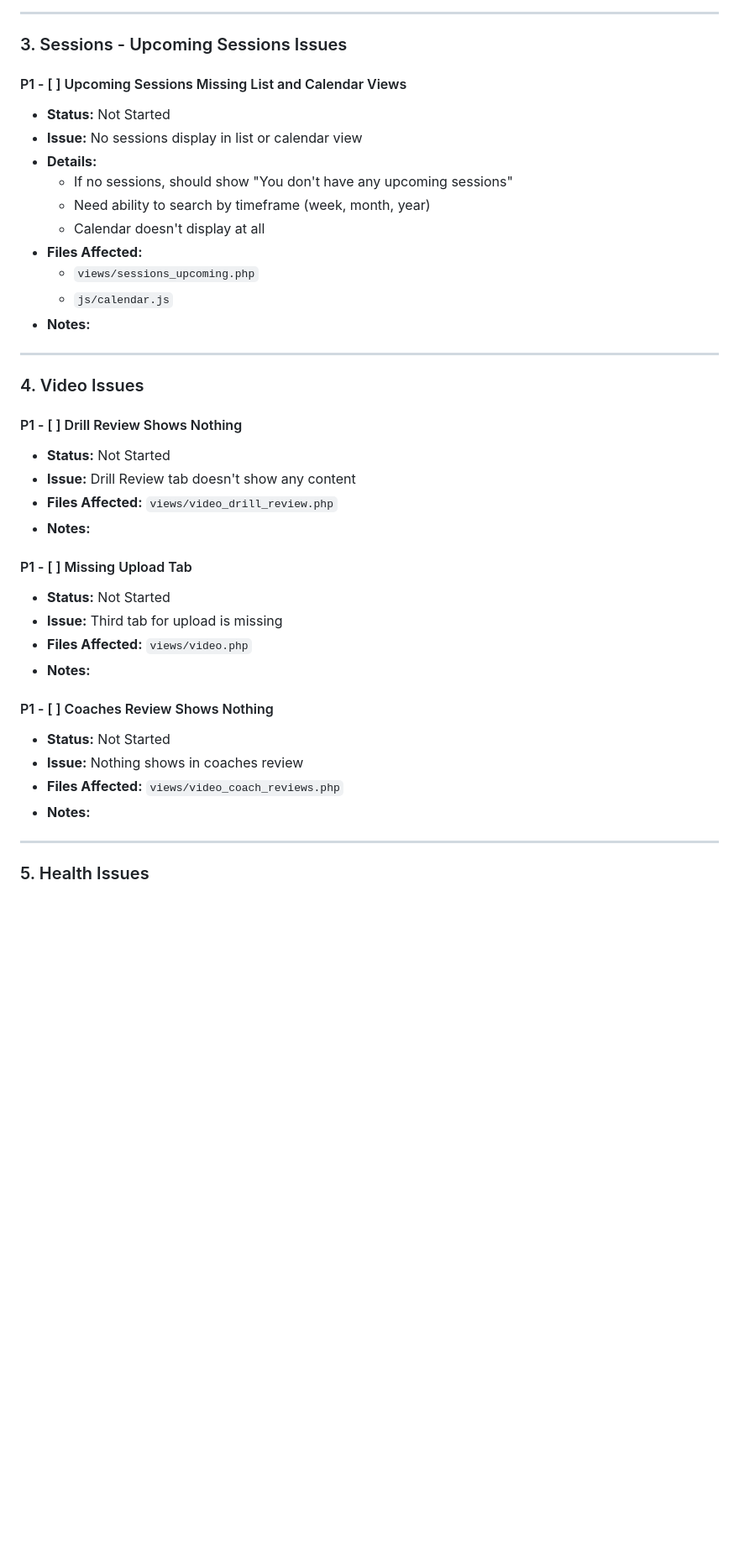
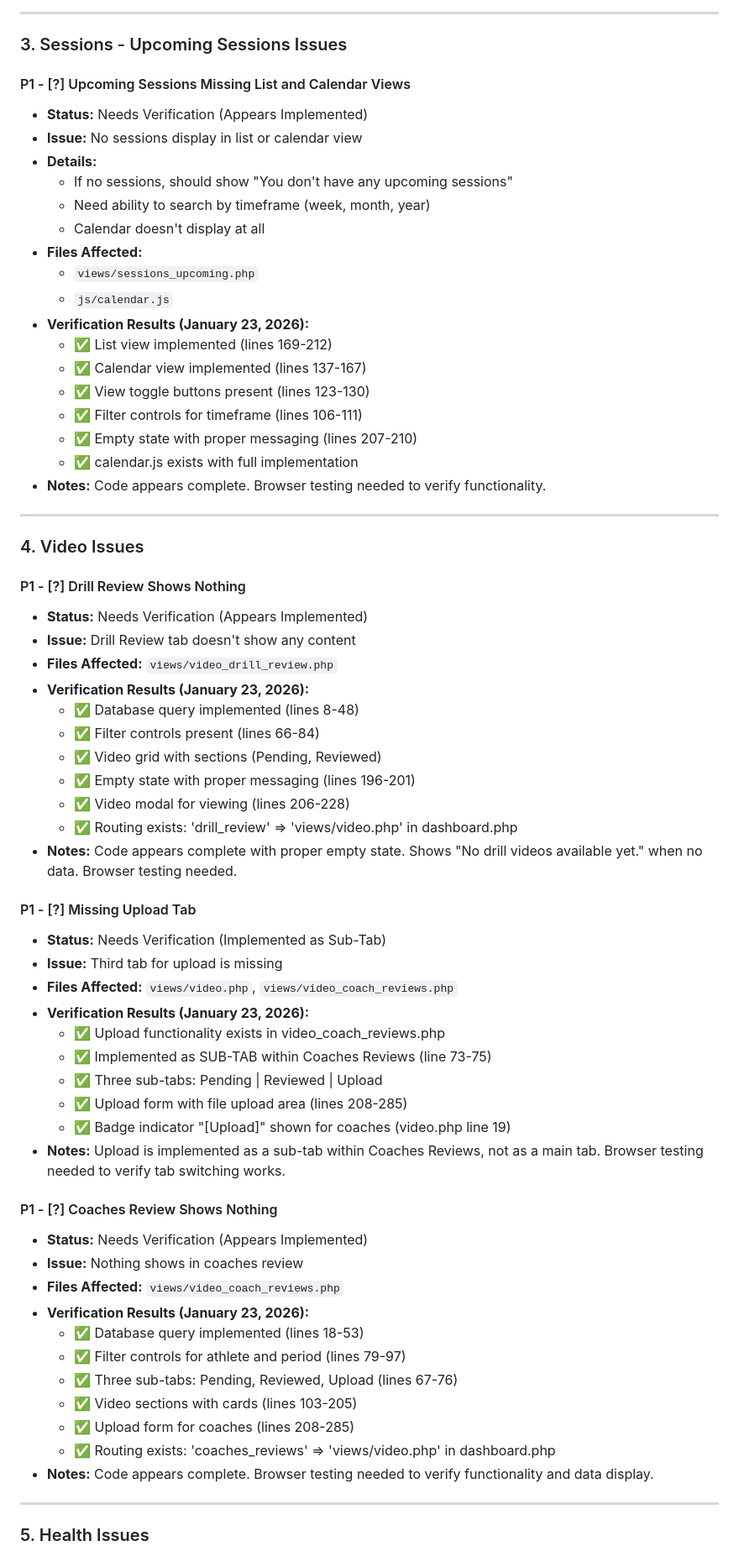
Before and after one commit to CrashMediaIT/Arctic_Wolves, a Markdown page: QA/ISSUES_TRACKER.md, the part around one of its changes. Shown at 84% size. Rendered like a GitHub page; blank space fills up the shorter version.

Commit message:
Update ISSUES_TRACKER with verification notes for 7 P1 issues
Co-authored-by: CrashMediaIT <83320289+CrashMediaIT@users.noreply.github.com>

```diff
--- a/QA/ISSUES_TRACKER.md
+++ b/QA/ISSUES_TRACKER.md
@@ -71,8 +71,8 @@
 
 ### 3. Sessions - Upcoming Sessions Issues
 
-#### P1 - [ ] Upcoming Sessions Missing List and Calendar Views
-- **Status:** Not Started
+#### P1 - [?] Upcoming Sessions Missing List and Calendar Views
+- **Status:** Needs Verification (Appears Implemented)
 - **Issue:** No sessions display in list or calendar view
 - **Details:**
   - If no sessions, should show "You don't have any upcoming sessions"
@@ -81,29 +81,56 @@
 - **Files Affected:**
   - `views/sessions_upcoming.php`
   - `js/calendar.js`
-- **Notes:**
+- **Verification Results (January 23, 2026):**
+  - ✅ List view implemented (lines 169-212)
+  - ✅ Calendar view implemented (lines 137-167)
+  - ✅ View toggle buttons present (lines 123-130)
+  - ✅ Filter controls for timeframe (lines 106-111)
+  - ✅ Empty state with proper messaging (lines 207-210)
+  - ✅ calendar.js exists with full implementation
+- **Notes:** Code appears complete. Browser testing needed to verify functionality.
 
 ---
 
 ### 4. Video Issues
 
-#### P1 - [ ] Drill Review Shows Nothing
-- **Status:** Not Started
+#### P1 - [?] Drill Review Shows Nothing
+- **Status:** Needs Verification (Appears Implemented)
 - **Issue:** Drill Review tab doesn't show any content
 - **Files Affected:** `views/video_drill_review.php`
-- **Notes:**
+- **Verification Results (January 23, 2026):**
+  - ✅ Database query implemented (lines 8-48)
+  - ✅ Filter controls present (lines 66-84)
+  - ✅ Video grid with sections (Pending, Reviewed)
+  - ✅ Empty state with proper messaging (lines 196-201)
+  - ✅ Video modal for viewing (lines 206-228)
+  - ✅ Routing exists: 'drill_review' => 'views/video.php' in dashboard.php
+- **Notes:** Code appears complete with proper empty state. Shows "No drill videos available yet." when no data. Browser testing needed.
 
-#### P1 - [ ] Missing Upload Tab
-- **Status:** Not Started
+#### P1 - [?] Missing Upload Tab
+- **Status:** Needs Verification (Implemented as Sub-Tab)
 - **Issue:** Third tab for upload is missing
-- **Files Affected:** `views/video.php`
-- **Notes:**
+- **Files Affected:** `views/video.php`, `views/video_coach_reviews.php`
+- **Verification Results (January 23, 2026):**
+  - ✅ Upload functionality exists in video_coach_reviews.php
+  - ✅ Implemented as SUB-TAB within Coaches Reviews (line 73-75)
+  - ✅ Three sub-tabs: Pending | Reviewed | Upload
+  - ✅ Upload form with file upload area (lines 208-285)
+  - ✅ Badge indicator "[Upload]" shown for coaches (video.php line 19)
+- **Notes:** Upload is implemented as a sub-tab within Coaches Reviews, not as a main tab. Browser testing needed to verify tab switching works.
 
-#### P1 - [ ] Coaches Review Shows Nothing
-- **Status:** Not Started
+#### P1 - [?] Coaches Review Shows Nothing
+- **Status:** Needs Verification (Appears Implemented)
 - **Issue:** Nothing shows in coaches review
 - **Files Affected:** `views/video_coach_reviews.php`
-- **Notes:**
+- **Verification Results (January 23, 2026):**
+  - ✅ Database query implemented (lines 18-53)
+  - ✅ Filter controls for athlete and period (lines 79-97)
+  - ✅ Three sub-tabs: Pending, Reviewed, Upload (lines 67-76)
+  - ✅ Video sections with cards (lines 103-205)
+  - ✅ Upload form for coaches (lines 208-285)
+  - ✅ Routing exists: 'coaches_reviews' => 'views/video.php' in dashboard.php
+- **Notes:** Code appears complete. Browser testing needed to verify functionality and data display.
 
 ---
 
```
Also changed, not shown: other parts of QA/ISSUES_TRACKER.md (+28 -12 lines).
